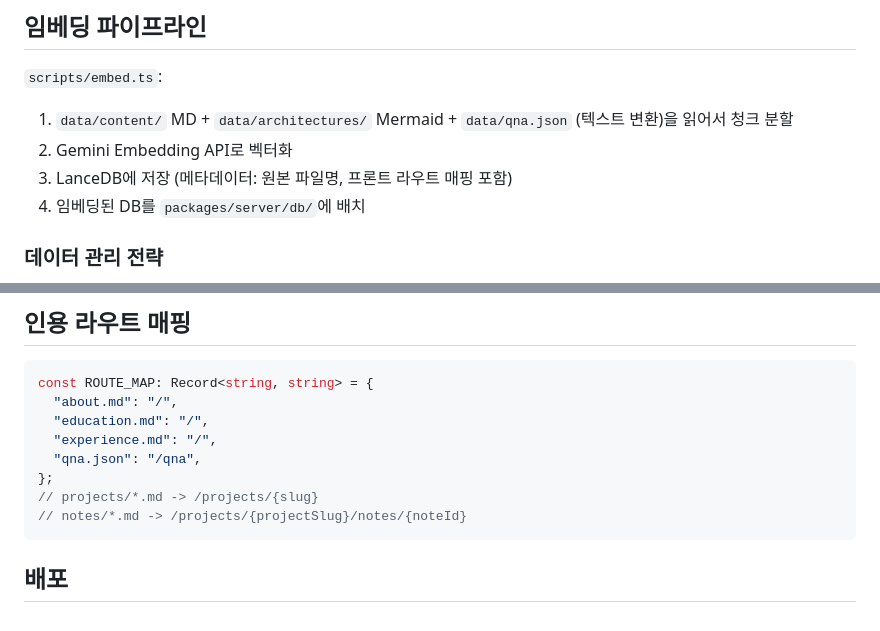
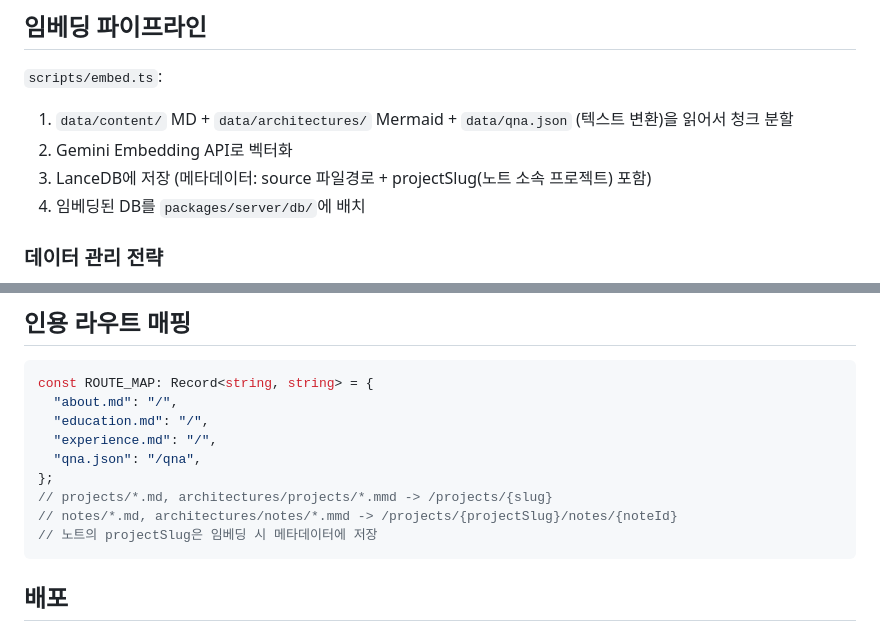
Before and after one commit to genie49/genie-cv, a Markdown page: docs/plans/2026-03-05-genie-cv-design.md, 2 parts joined by grey strips. Rendered like a GitHub page.

````diff
--- a/docs/plans/2026-03-05-genie-cv-design.md
+++ b/docs/plans/2026-03-05-genie-cv-design.md
@@ -162,7 +162,7 @@ packages/client/src/
 `scripts/embed.ts`:
 1. `data/content/` MD + `data/architectures/` Mermaid + `data/qna.json` (텍스트 변환)을 읽어서 청크 분할
 2. Gemini Embedding API로 벡터화
-3. LanceDB에 저장 (메타데이터: 원본 파일명, 프론트 라우트 매핑 포함)
+3. LanceDB에 저장 (메타데이터: source 파일경로 + projectSlug(노트 소속 프로젝트) 포함)
 4. 임베딩된 DB를 `packages/server/db/`에 배치
 
 ### 데이터 관리 전략
@@ -228,8 +228,9 @@ const ROUTE_MAP: Record<string, string> = {
   "experience.md": "/",
   "qna.json": "/qna",
 };
-// projects/*.md -> /projects/{slug}
-// notes/*.md -> /projects/{projectSlug}/notes/{noteId}
+// projects/*.md, architectures/projects/*.mmd -> /projects/{slug}
+// notes/*.md, architectures/notes/*.mmd -> /projects/{projectSlug}/notes/{noteId}
+// 노트의 projectSlug은 임베딩 시 메타데이터에 저장
 ```
 
 ## 배포
````
Also changed, not shown: docs/plans/2026-03-05-genie-cv-implementation.md (+18 -10 lines).
